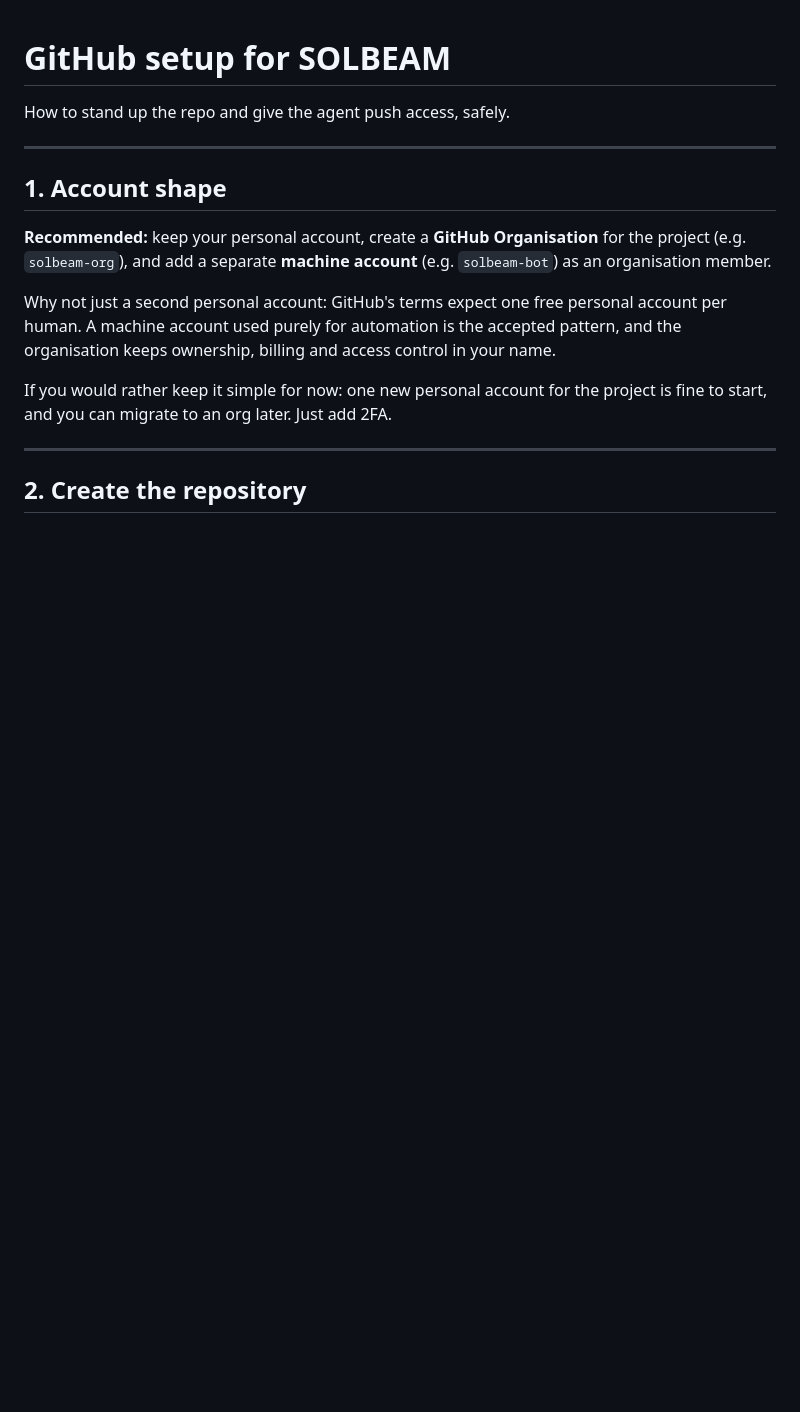
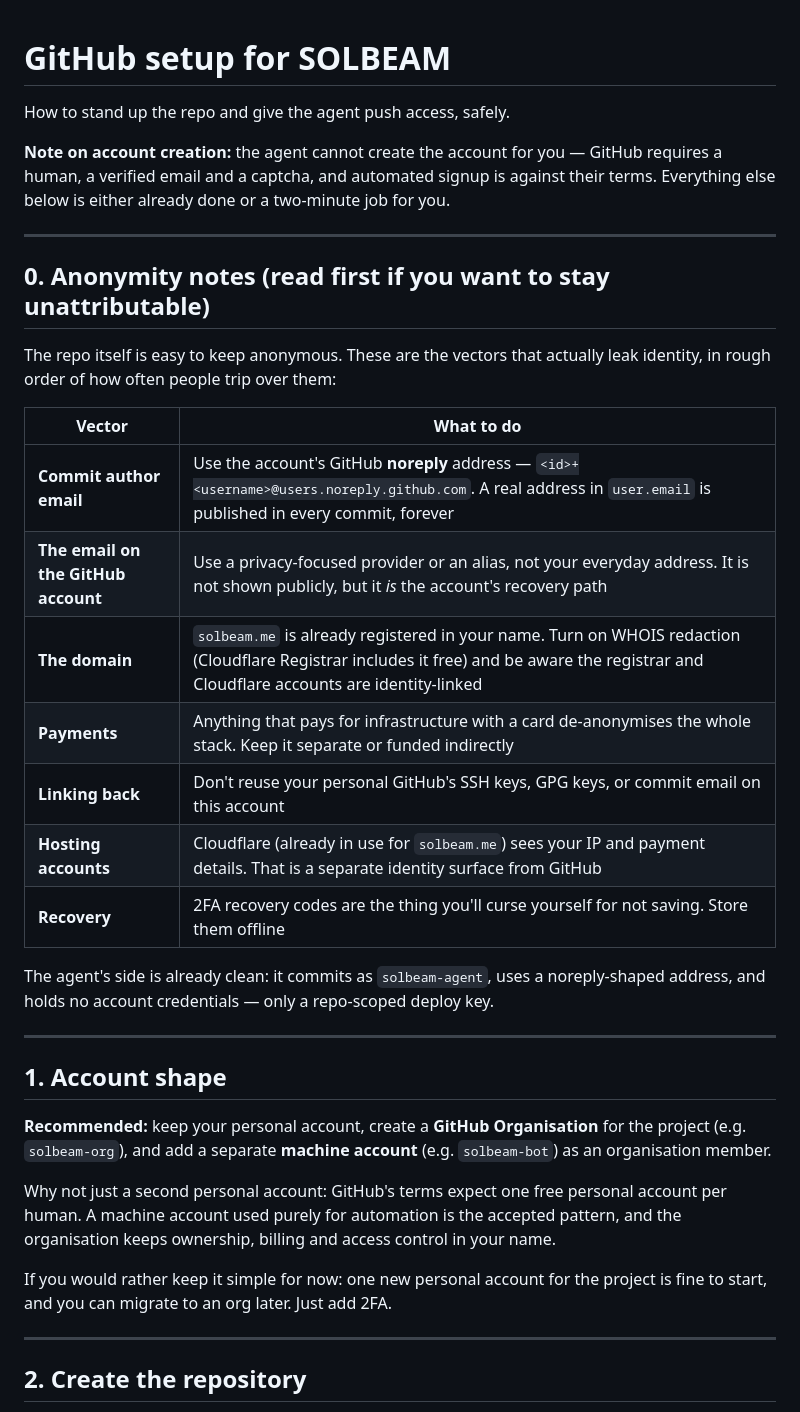
Before and after one commit to solbeam-bot/solbeam, a Markdown page: GITHUB_SETUP.md, the part around the change. Rendered like a GitHub page; blank space fills up the shorter version.

Commit message:
docs: anonymity notes for keeping the account unattributable

```diff
--- a/GITHUB_SETUP.md
+++ b/GITHUB_SETUP.md
@@ -1,6 +1,32 @@
 # GitHub setup for SOLBEAM
 
 How to stand up the repo and give the agent push access, safely.
+
+**Note on account creation:** the agent cannot create the account for you —
+GitHub requires a human, a verified email and a captcha, and automated signup
+is against their terms. Everything else below is either already done or a
+two-minute job for you.
+
+---
+
+## 0. Anonymity notes (read first if you want to stay unattributable)
+
+The repo itself is easy to keep anonymous. These are the vectors that actually
+leak identity, in rough order of how often people trip over them:
+
+| Vector | What to do |
+|---|---|
+| **Commit author email** | Use the account's GitHub **noreply** address — `<id>+<username>@users.noreply.github.com`. A real address in `user.email` is published in every commit, forever |
+| **The email on the GitHub account** | Use a privacy-focused provider or an alias, not your everyday address. It is not shown publicly, but it *is* the account's recovery path |
+| **The domain** | `solbeam.me` is already registered in your name. Turn on WHOIS redaction (Cloudflare Registrar includes it free) and be aware the registrar and Cloudflare accounts are identity-linked |
+| **Payments** | Anything that pays for infrastructure with a card de-anonymises the whole stack. Keep it separate or funded indirectly |
+| **Linking back** | Don't reuse your personal GitHub's SSH keys, GPG keys, or commit email on this account |
+| **Hosting accounts** | Cloudflare (already in use for `solbeam.me`) sees your IP and payment details. That is a separate identity surface from GitHub |
+| **Recovery** | 2FA recovery codes are the thing you'll curse yourself for not saving. Store them offline |
+
+The agent's side is already clean: it commits as `solbeam-agent`, uses a
+noreply-shaped address, and holds no account credentials — only a repo-scoped
+deploy key.
 
 ---
 
```
